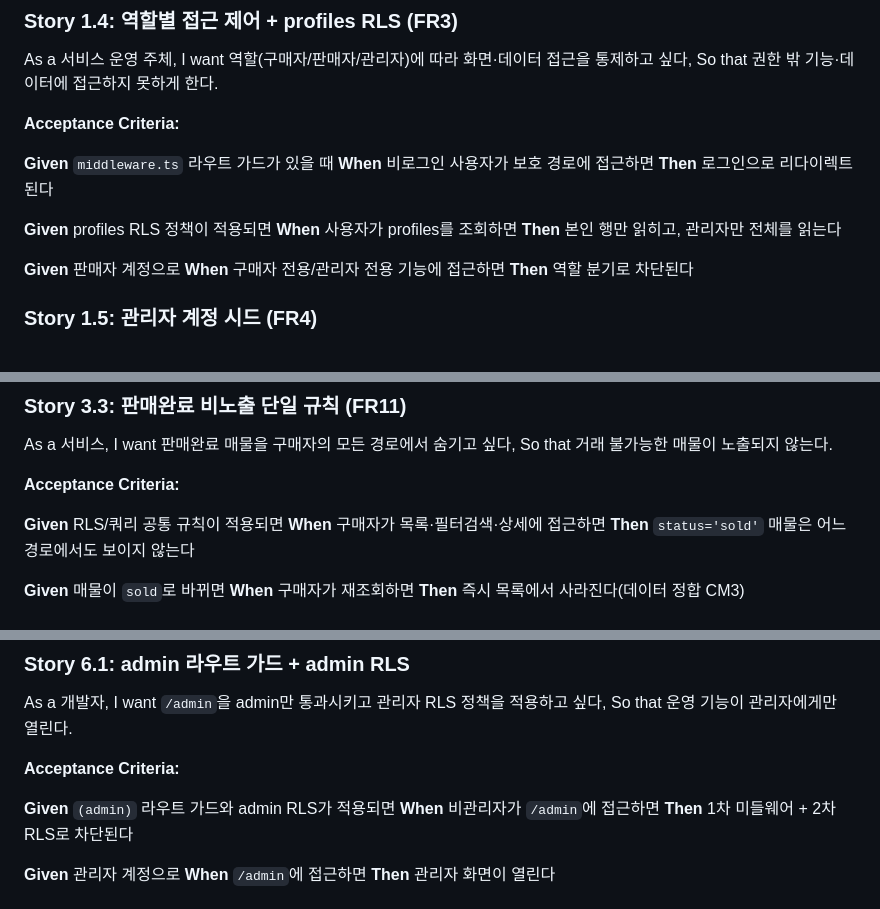
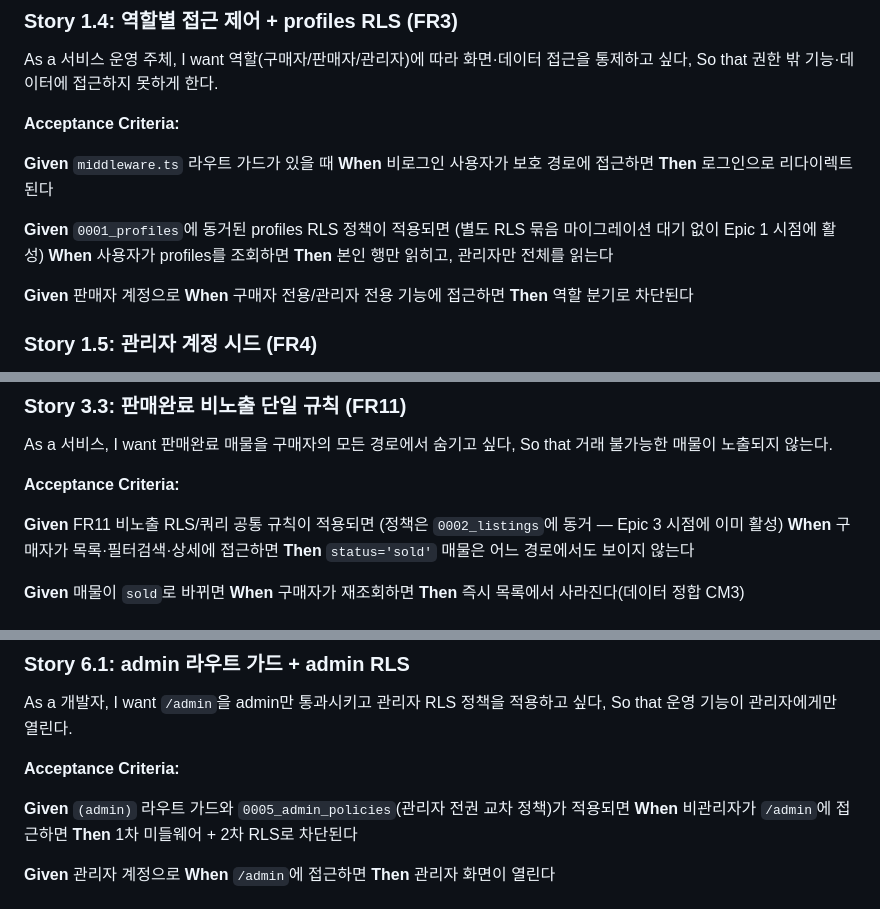
Before and after one commit to wonho1111/bmad-encar-demo, a Markdown page: _bmad-output/planning-artifacts/epics.md, 3 parts joined by grey strips. GitHub-like rendering.

```diff
--- a/_bmad-output/planning-artifacts/epics.md
+++ b/_bmad-output/planning-artifacts/epics.md
@@ -236,7 +236,7 @@ So that 권한 밖 기능·데이터에 접근하지 못하게 한다.
 **When** 비로그인 사용자가 보호 경로에 접근하면
 **Then** 로그인으로 리다이렉트된다
 
-**Given** profiles RLS 정책이 적용되면
+**Given** `0001_profiles`에 동거된 profiles RLS 정책이 적용되면 (별도 RLS 묶음 마이그레이션 대기 없이 Epic 1 시점에 활성)
 **When** 사용자가 profiles를 조회하면
 **Then** 본인 행만 읽히고, 관리자만 전체를 읽는다
 
@@ -401,7 +402,7 @@ So that 거래 불가능한 매물이 노출되지 않는다.
 
 **Acceptance Criteria:**
 
-**Given** RLS/쿼리 공통 규칙이 적용되면
+**Given** FR11 비노출 RLS/쿼리 공통 규칙이 적용되면 (정책은 `0002_listings`에 동거 — Epic 3 시점에 이미 활성)
 **When** 구매자가 목록·필터검색·상세에 접근하면
 **Then** `status='sold'` 매물은 어느 경로에서도 보이지 않는다
 
@@ -638,7 +640,7 @@ So that 운영 기능이 관리자에게만 열린다.
 
 **Acceptance Criteria:**
 
-**Given** `(admin)` 라우트 가드와 admin RLS가 적용되면
+**Given** `(admin)` 라우트 가드와 `0005_admin_policies`(관리자 전권 교차 정책)가 적용되면
 **When** 비관리자가 `/admin`에 접근하면
 **Then** 1차 미들웨어 + 2차 RLS로 차단된다
 
```
Also changed, not shown: other parts of _bmad-output/planning-artifacts/epics.md (+5 -3 lines), _bmad-output/planning-artifacts/architecture.md (+14 -11 lines), _bmad-output/planning-artifacts/implementation-readiness-report-2026-06-19.md (added, +236 -0 lines).
